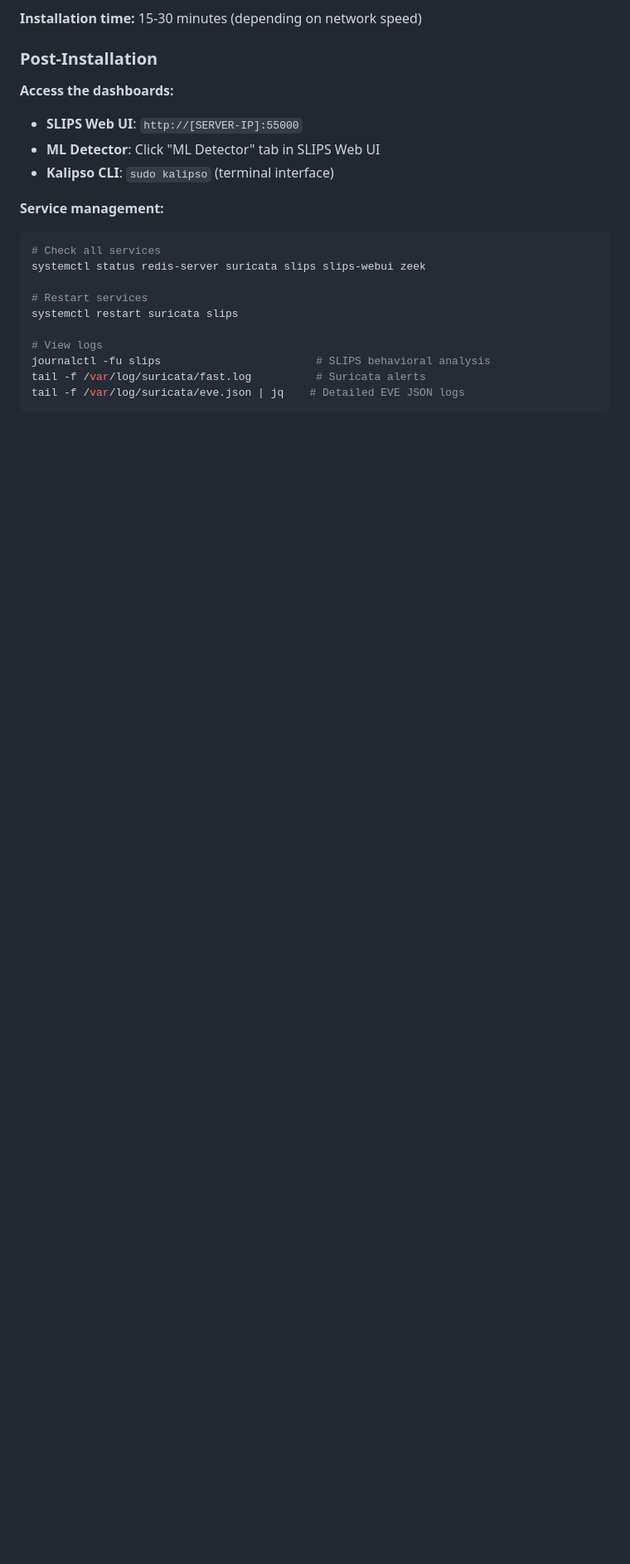
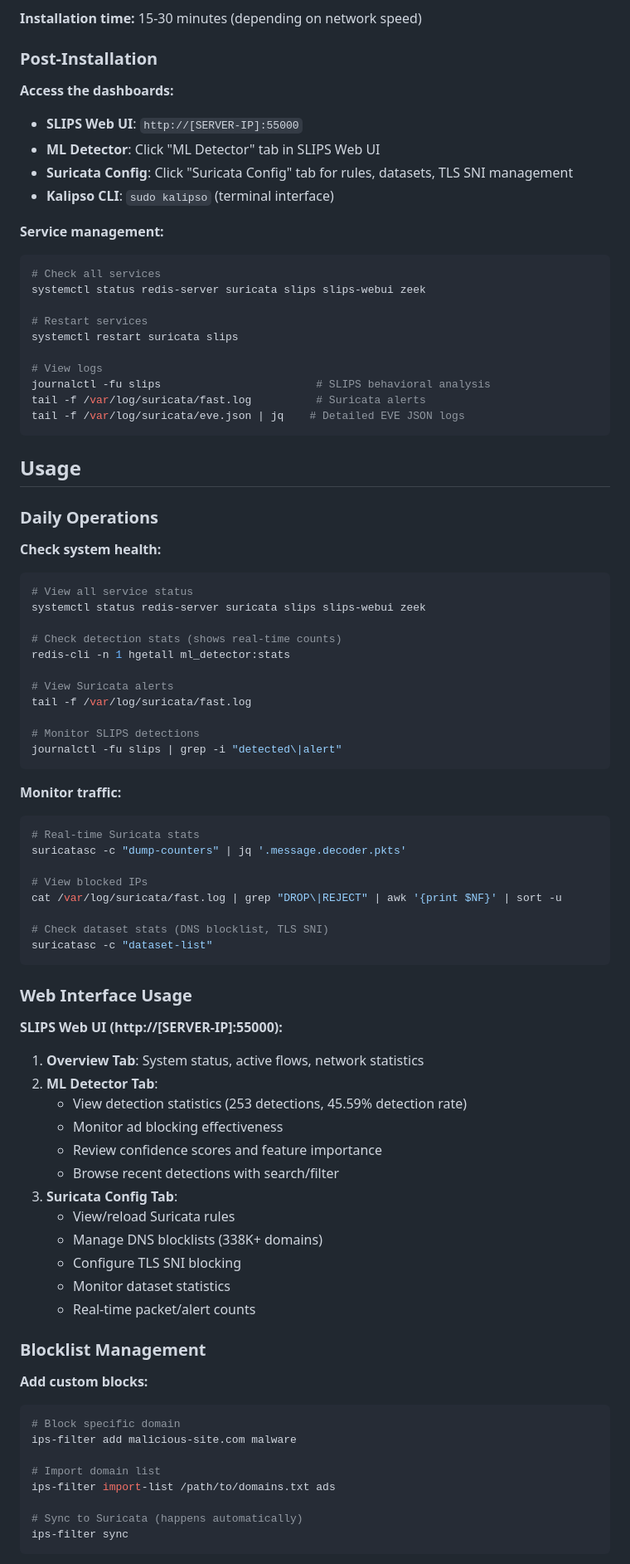
Before and after one commit to unsupervised-adult/karens-ips, a Markdown page: README.md, the part around the change printed below. Shown: that part at 83% size. Rendered like a GitHub page; blank space fills up the shorter version.

Commit message:
Add comprehensive usage section with daily operations, web UI guide, and troubleshooting

````diff
--- a/README.md
+++ b/README.md
@@ -103,6 +103,7 @@ sudo ./karens-ips-installer.sh
 
 - **SLIPS Web UI**: `http://[SERVER-IP]:55000`
 - **ML Detector**: Click "ML Detector" tab in SLIPS Web UI
+- **Suricata Config**: Click "Suricata Config" tab for rules, datasets, TLS SNI management
 - **Kalipso CLI**: `sudo kalipso` (terminal interface)
 
 **Service management:**
@@ -118,3 +119,67 @@ systemctl restart suricata slips
 journalctl -fu slips                        # SLIPS behavioral analysis
 tail -f /var/log/suricata/fast.log          # Suricata alerts
 tail -f /var/log/suricata/eve.json | jq    # Detailed EVE JSON logs
+```
+
+## Usage
+
+### Daily Operations
+
+**Check system health:**
+```bash
+# View all service status
+systemctl status redis-server suricata slips slips-webui zeek
+
+# Check detection stats (shows real-time counts)
+redis-cli -n 1 hgetall ml_detector:stats
+
+# View Suricata alerts
+tail -f /var/log/suricata/fast.log
+
+# Monitor SLIPS detections
+journalctl -fu slips | grep -i "detected\|alert"
+```
+
+**Monitor traffic:**
+```bash
+# Real-time Suricata stats
+suricatasc -c "dump-counters" | jq '.message.decoder.pkts'
+
+# View blocked IPs
+cat /var/log/suricata/fast.log | grep "DROP\|REJECT" | awk '{print $NF}' | sort -u
+
+# Check dataset stats (DNS blocklist, TLS SNI)
+suricatasc -c "dataset-list"
+```
+
+### Web Interface Usage
+
+**SLIPS Web UI (http://[SERVER-IP]:55000):**
+
+1. **Overview Tab**: System status, active flows, network statistics
+2. **ML Detector Tab**:
+   - View detection statistics (253 detections, 45.59% detection rate)
+   - Monitor ad blocking effectiveness
+   - Review confidence scores and feature importance
+   - Browse recent detections with search/filter
+3. **Suricata Config Tab**:
+   - View/reload Suricata rules
+   - Manage DNS blocklists (338K+ domains)
+   - Configure TLS SNI blocking
+   - Monitor dataset statistics
+   - Real-time packet/alert counts
+
+### Blocklist Management
+
+**Add custom blocks:**
+```bash
+# Block specific domain
+ips-filter add malicious-site.com malware
+
+# Import domain list
+ips-filter import-list /path/to/domains.txt ads
+
+# Sync to Suricata (happens automatically)
+ips-filter sync
+```
+
````
Also changed, not shown: other parts of README.md (+81 -0 lines).
